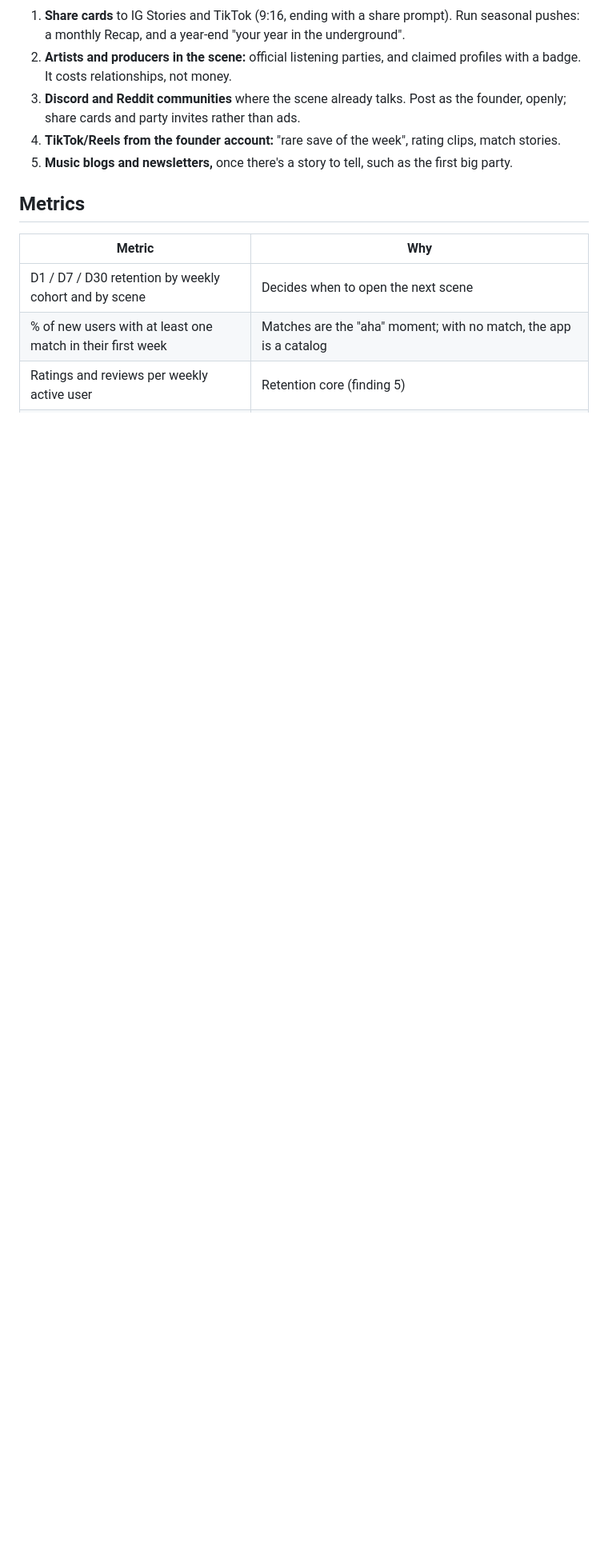
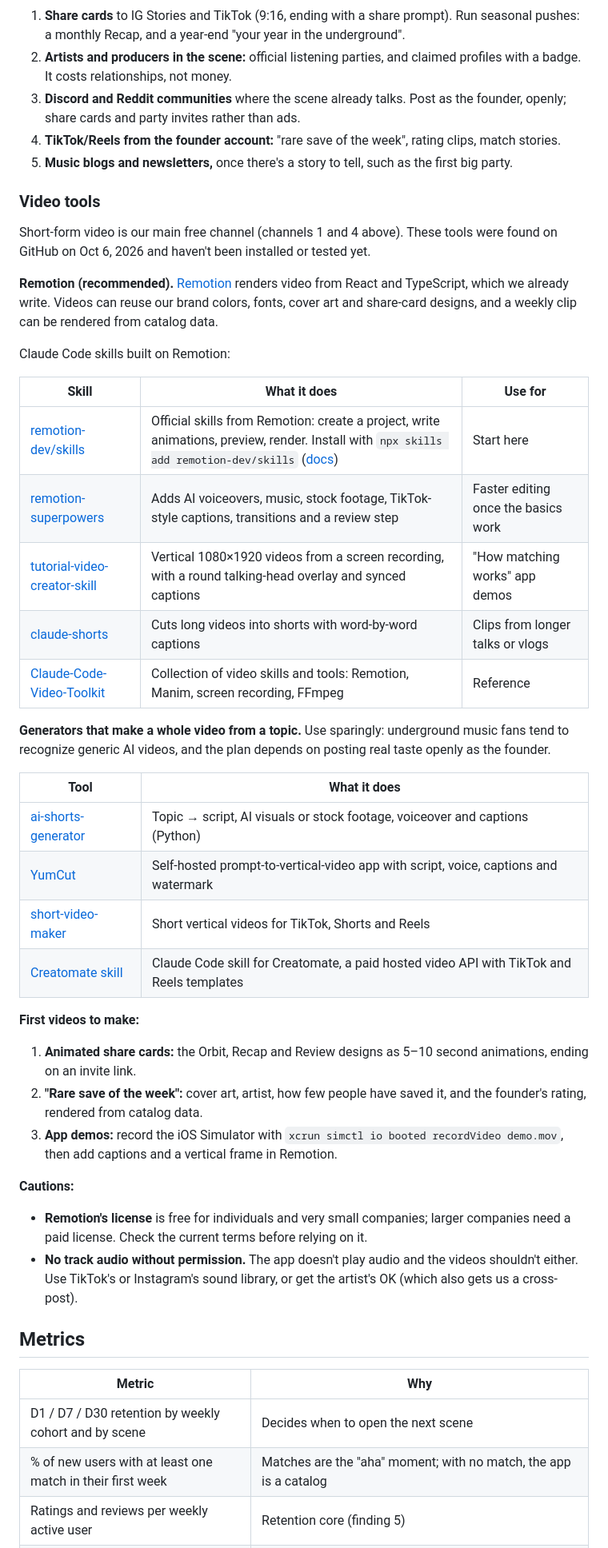
Before and after one commit to krishmalikk/earlyworld, a Markdown page: docs/marketing-plan.md, the part around the change. Shown at 80% size. GitHub-like rendering; blank space fills up the shorter version.

Commit message:
Add video tools and skills to marketing plan
Co-Authored-By: Claude Opus 5.5 <noreply@anthropic.com>
Claude-Session: https://claude.ai/code/session_01E9vpbaHraMvk1anwFa19dq

```diff
--- a/docs/marketing-plan.md
+++ b/docs/marketing-plan.md
@@ -168,6 +168,42 @@ Expect a download spike, and judge launch day by retention a week later, not by
 4. **TikTok/Reels from the founder account:** "rare save of the week", rating clips, match stories.
 5. **Music blogs and newsletters,** once there's a story to tell, such as the first big party.
 
+### Video tools
+
+Short-form video is our main free channel (channels 1 and 4 above). These tools were found on GitHub on Oct 6, 2026 and haven't been installed or tested yet.
+
+**Remotion (recommended).** [Remotion](https://www.remotion.dev) renders video from React and TypeScript, which we already write. Videos can reuse our brand colors, fonts, cover art and share-card designs, and a weekly clip can be rendered from catalog data.
+
+Claude Code skills built on Remotion:
+
+| Skill                                                                                  | What it does                                                                                                                                                                            | Use for                             |
+| -------------------------------------------------------------------------------------- | --------------------------------------------------------------------------------------------------------------------------------------------------------------------------------------- | ----------------------------------- |
+| [remotion-dev/skills](https://github.com/remotion-dev/skills)                          | Official skills from Remotion: create a project, write animations, preview, render. Install with `npx skills add remotion-dev/skills` ([docs](https://www.remotion.dev/docs/ai/skills)) | Start here                          |
+| [remotion-superpowers](https://github.com/dojocodinglabs/remotion-superpowers)         | Adds AI voiceovers, music, stock footage, TikTok-style captions, transitions and a review step                                                                                          | Faster editing once the basics work |
+| [tutorial-video-creator-skill](https://github.com/m0rg0t/tutorial-video-creator-skill) | Vertical 1080×1920 videos from a screen recording, with a round talking-head overlay and synced captions                                                                                | "How matching works" app demos      |
+| [claude-shorts](https://github.com/AgriciDaniel/claude-shorts)                         | Cuts long videos into shorts with word-by-word captions                                                                                                                                 | Clips from longer talks or vlogs    |
+| [Claude-Code-Video-Toolkit](https://github.com/wilwaldon/Claude-Code-Video-Toolkit)    | Collection of video skills and tools: Remotion, Manim, screen recording, FFmpeg                                                                                                         | Reference                           |
+
+**Generators that make a whole video from a topic.** Use sparingly: underground music fans tend to recognize generic AI videos, and the plan depends on posting real taste openly as the founder.
+
+| Tool                                                                              | What it does                                                                              |
+| --------------------------------------------------------------------------------- | ----------------------------------------------------------------------------------------- |
+| [ai-shorts-generator](https://github.com/bredward127/ai-shorts-generator)         | Topic → script, AI visuals or stock footage, voiceover and captions (Python)              |
+| [YumCut](https://github.com/IgorShadurin/app.yumcut.com)                          | Self-hosted prompt-to-vertical-video app with script, voice, captions and watermark       |
+| [short-video-maker](https://github.com/aaurelions/short-video-maker)              | Short vertical videos for TikTok, Shorts and Reels                                        |
+| [Creatomate skill](https://github.com/Sara-Saraireh/claude-code-skill-creatomate) | Claude Code skill for Creatomate, a paid hosted video API with TikTok and Reels templates |
+
+**First videos to make:**
+
+1. **Animated share cards:** the Orbit, Recap and Review designs as 5–10 second animations, ending on an invite link.
+2. **"Rare save of the week":** cover art, artist, how few people have saved it, and the founder's rating, rendered from catalog data.
+3. **App demos:** record the iOS Simulator with `xcrun simctl io booted recordVideo demo.mov`, then add captions and a vertical frame in Remotion.
+
+**Cautions:**
+
+- **Remotion's license** is free for individuals and very small companies; larger companies need a paid license. Check the current terms before relying on it.
+- **No track audio without permission.** The app doesn't play audio and the videos shouldn't either. Use TikTok's or Instagram's sound library, or get the artist's OK (which also gets us a cross-post).
+
 ## Metrics
 
 | Metric                                                           | Why                                                                                                                                 |
```
